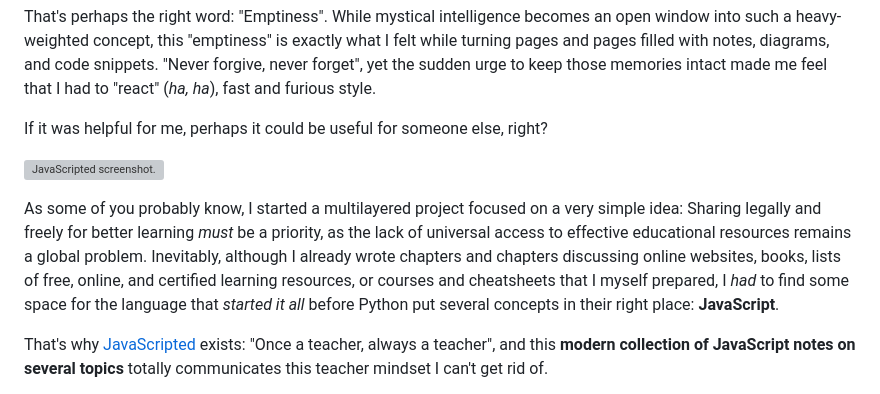
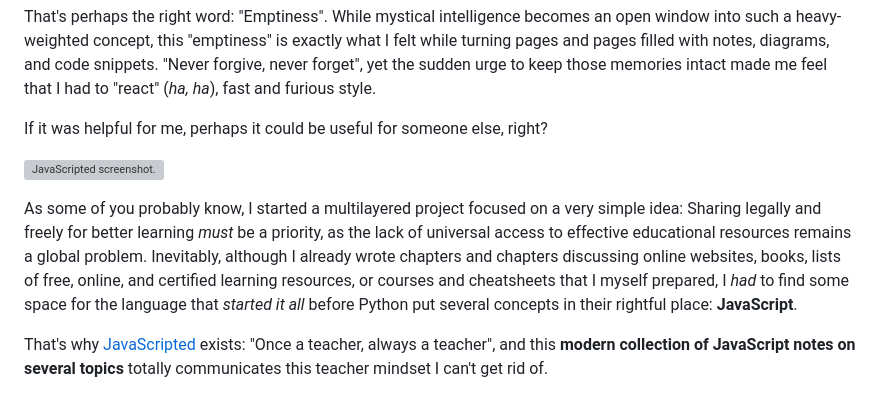
Before and after one commit to JuditKaramazov/JavaScripted, a Markdown page: README.md, the part around the change. Drawn GitHub-style; grey boxes are pictures that could not be loaded.

```diff
--- a/README.md
+++ b/README.md
@@ -145,7 +145,7 @@ If it was helpful for me, perhaps it could be useful for someone else, right?
 ![JavaScripted screenshot.](https://github.com/user-attachments/assets/fd799197-5e43-4bda-9fee-7f8eb3e1467b)
 
 
-As some of you probably know, I started a multilayered project focused on a very simple idea: Sharing legally and freely for better learning _must_ be a priority, as the lack of universal access to effective educational resources remains a global problem. Inevitably, although I already wrote chapters and chapters discussing online websites, books, lists of free, online, and certified learning resources, or courses and cheatsheets that I myself prepared, I _had_ to find some space for the language that _started it all_ before Python put several concepts in their right place: **JavaScript**.
+As some of you probably know, I started a multilayered project focused on a very simple idea: Sharing legally and freely for better learning _must_ be a priority, as the lack of universal access to effective educational resources remains a global problem. Inevitably, although I already wrote chapters and chapters discussing online websites, books, lists of free, online, and certified learning resources, or courses and cheatsheets that I myself prepared, I _had_ to find some space for the language that _started it all_ before Python put several concepts in their rightful place: **JavaScript**.
 
 That's why [JavaScripted](https://javascript-ed.vercel.app) exists: "Once a teacher, always a teacher", and this **modern collection of JavaScript notes on several topics** totally communicates this teacher mindset I can't get rid of.
 
```
